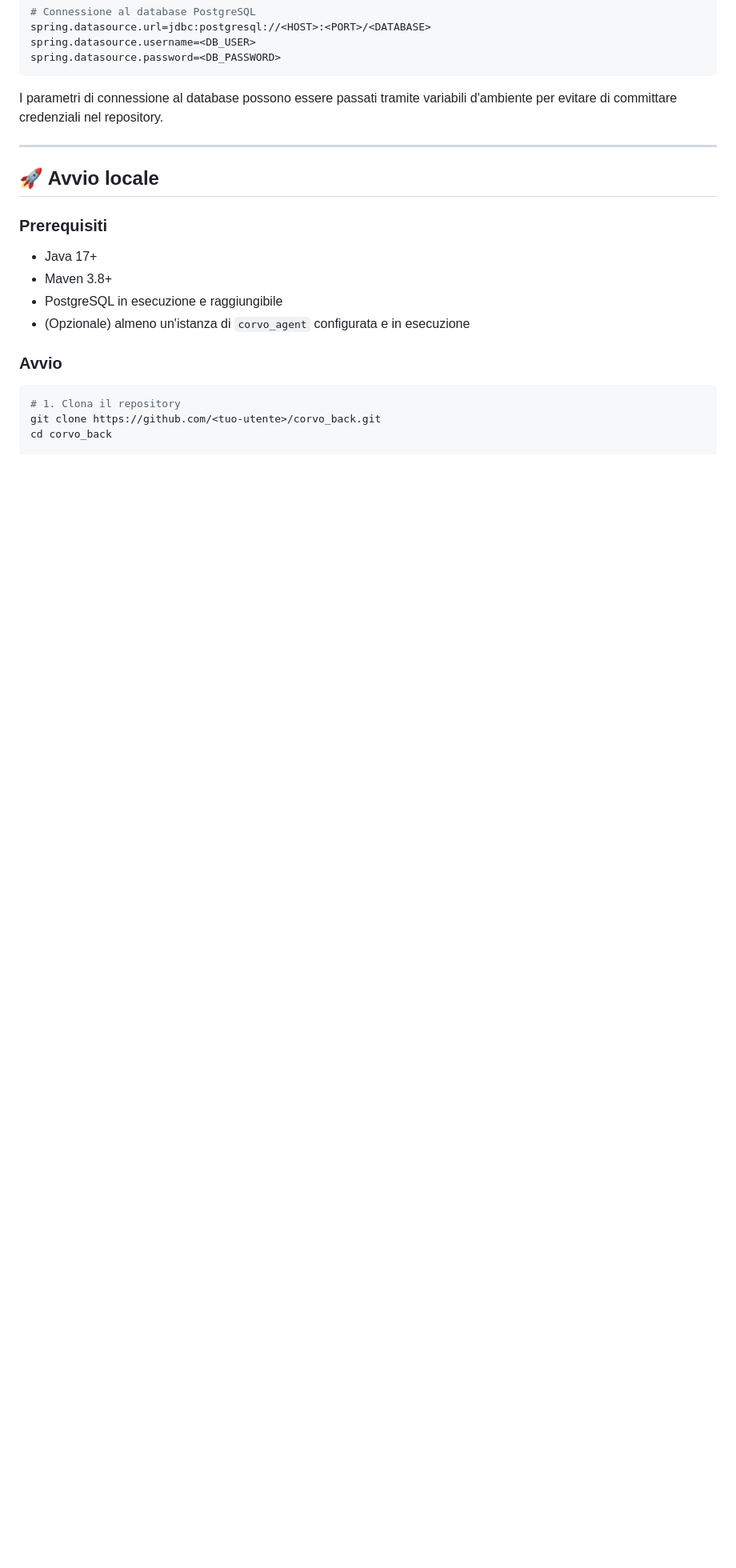
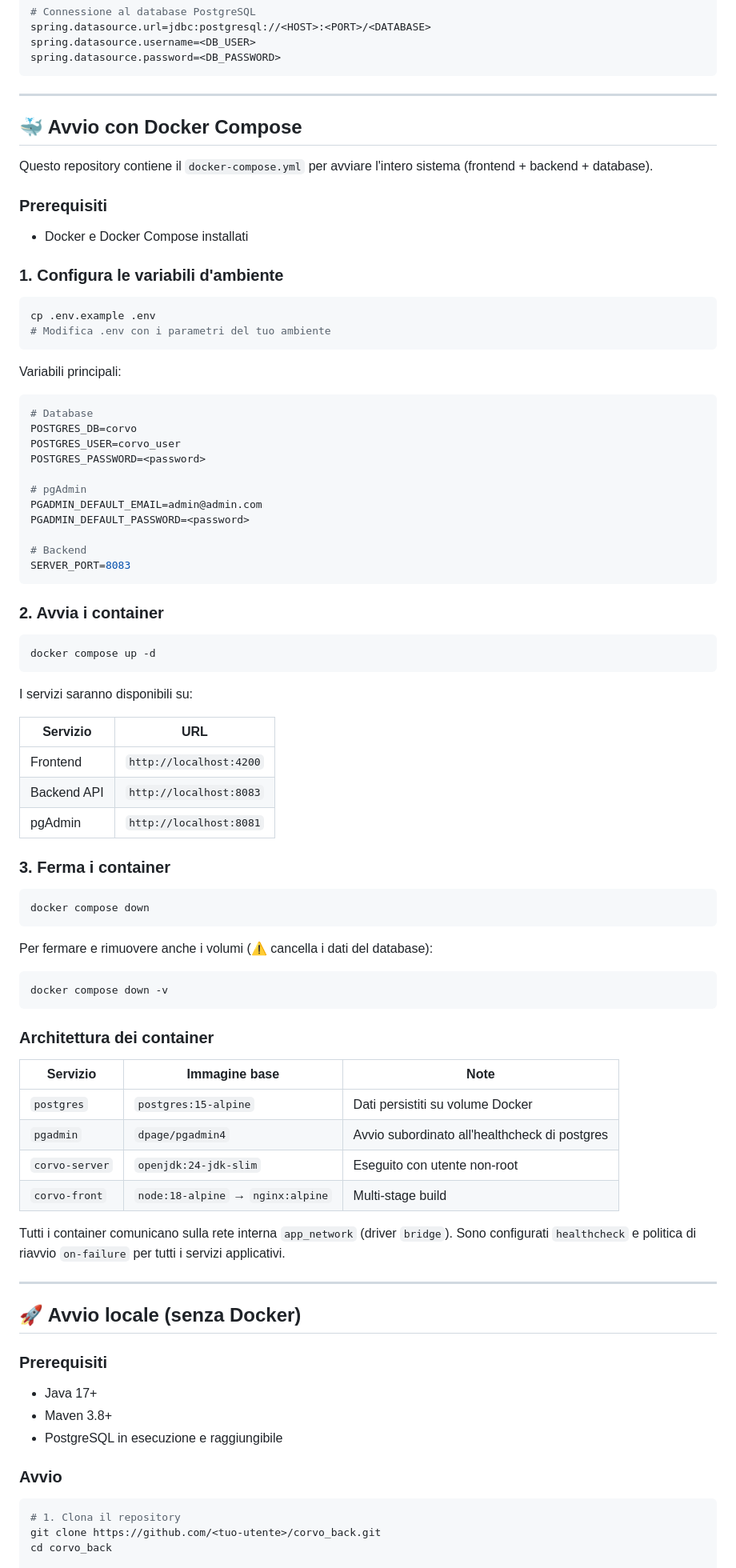
Before and after one commit to MariusBerinde/corvo_server, a Markdown page: README.md, the part around one of its changes. Shown at 80% size. Drawn GitHub-style; blank space fills up the shorter version.

````diff
--- a/README.md
+++ b/README.md
@@ -200,18 +197,85 @@ spring.datasource.username=<DB_USER>
 spring.datasource.password=<DB_PASSWORD>
 ```
 
-I parametri di connessione al database possono essere passati tramite variabili d'ambiente per evitare di committare credenziali nel repository.
+---
+
+## 🐳 Avvio con Docker Compose
+
+Questo repository contiene il `docker-compose.yml` per avviare l'intero sistema (frontend + backend + database).
+
+### Prerequisiti
+
+- Docker e Docker Compose installati
+
+### 1. Configura le variabili d'ambiente
+
+```bash
+cp .env.example .env
+# Modifica .env con i parametri del tuo ambiente
+```
+
+Variabili principali:
+
+```env
+# Database
+POSTGRES_DB=corvo
+POSTGRES_USER=corvo_user
+POSTGRES_PASSWORD=<password>
+
+# pgAdmin
+PGADMIN_DEFAULT_EMAIL=admin@admin.com
+PGADMIN_DEFAULT_PASSWORD=<password>
+
+# Backend
+SERVER_PORT=8083
+```
+
+### 2. Avvia i container
+
+```bash
+docker compose up -d
+```
+
+I servizi saranno disponibili su:
+
+| Servizio | URL |
+|---|---|
+| Frontend | `http://localhost:4200` |
+| Backend API | `http://localhost:8083` |
+| pgAdmin | `http://localhost:8081` |
+
+### 3. Ferma i container
+
+```bash
+docker compose down
+```
+
+Per fermare e rimuovere anche i volumi (⚠️ cancella i dati del database):
+
+```bash
+docker compose down -v
+```
+
+### Architettura dei container
+
+| Servizio | Immagine base | Note |
+|---|---|---|
+| `postgres` | `postgres:15-alpine` | Dati persistiti su volume Docker |
+| `pgadmin` | `dpage/pgadmin4` | Avvio subordinato all'healthcheck di postgres |
+| `corvo-server` | `openjdk:24-jdk-slim` | Eseguito con utente non-root |
+| `corvo-front` | `node:18-alpine` → `nginx:alpine` | Multi-stage build |
+
+Tutti i container comunicano sulla rete interna `app_network` (driver `bridge`). Sono configurati `healthcheck` e politica di riavvio `on-failure` per tutti i servizi applicativi.
 
 ---
 
-## 🚀 Avvio locale
+## 🚀 Avvio locale (senza Docker)
 
 ### Prerequisiti
 
 - Java 17+
 - Maven 3.8+
 - PostgreSQL in esecuzione e raggiungibile
-- (Opzionale) almeno un'istanza di `corvo_agent` configurata e in esecuzione
 
 ### Avvio
 
````
Also changed, not shown: other parts of README.md (+8 -20 lines).
